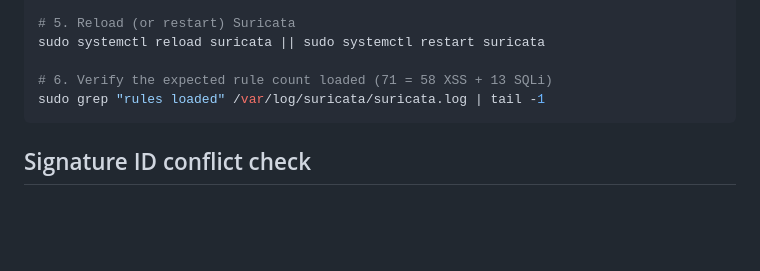
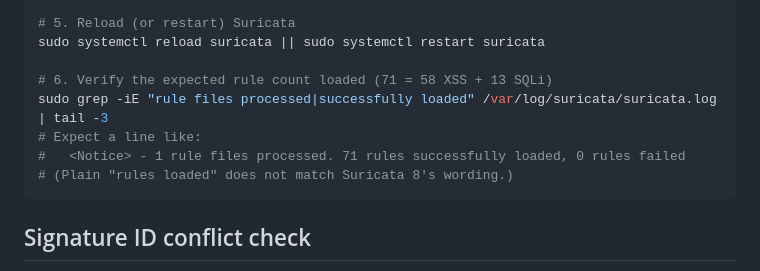
Before and after one commit to dzipsin/p000774csitcp, a Markdown page: lab/suricata/README.md, the part around the change. GitHub-like rendering; blank space fills up the shorter version.

Commit message:
docs: fix lab/suricata grep pattern for Suricata 8 log line
Suricata 8 logs "1 rule files processed. 71 rules successfully loaded,
0 rules failed". The bare "rules loaded" grep never matches because the
phrase contains "successfully" between the two words. Operator verified
this during the live deploy session. Replace with a broader -iE pattern
that catches both "rule files processed" and "successfully loaded", and
note the actual log line shape so the next reader does not retype the
wrong grep.

````diff
--- a/lab/suricata/README.md
+++ b/lab/suricata/README.md
@@ -101,7 +101,10 @@ sudo suricata -T -c /etc/suricata/suricata.yaml
 sudo systemctl reload suricata || sudo systemctl restart suricata
 
 # 6. Verify the expected rule count loaded (71 = 58 XSS + 13 SQLi)
-sudo grep "rules loaded" /var/log/suricata/suricata.log | tail -1
+sudo grep -iE "rule files processed|successfully loaded" /var/log/suricata/suricata.log | tail -3
+# Expect a line like:
+#   <Notice> - 1 rule files processed. 71 rules successfully loaded, 0 rules failed
+# (Plain "rules loaded" does not match Suricata 8's wording.)
 ```
 
 ## Signature ID conflict check
````
